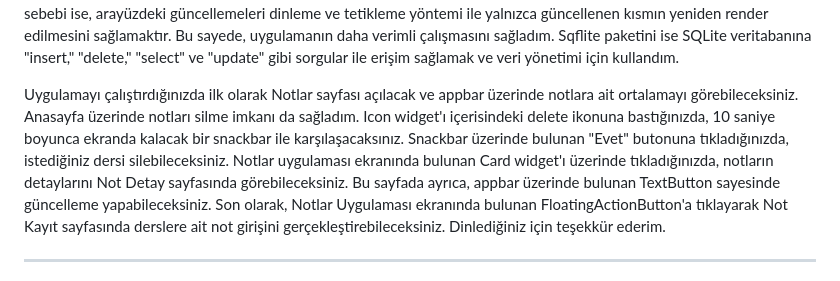
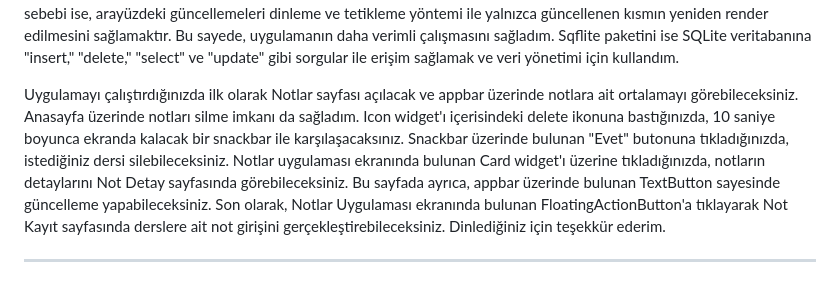
Before and after one commit to Serhatkamaci/Note-application-with-BLoC-pattern, a Markdown page: README.md, the part around the change. Drawn GitHub-style.

```diff
--- a/README.md
+++ b/README.md
@@ -1,6 +1,6 @@
 Bu çalışmada, Flutter framework'ünde Bloc mimarisini kullanarak bir not uygulaması geliştirdim. Uygulamam, "database" adlı klasörde bulunan "notuygulamasi.sqlite" veritabanına bağlıdır. Projede, pubspec.yaml dosyasına eklediğim paketler arasında "flutter_bloc," "sqflite" ve "path" paketleri bulunmaktadır. Path paketini kullanmamın nedeni, veritabanının her cihazda ortak bir dizinde bulunmasını sağlayarak dinamik bir yapı oluşturmak idi. Flutter_bloc paketini tercih etmemin sebebi ise, arayüzdeki güncellemeleri dinleme ve tetikleme yöntemi ile yalnızca güncellenen kısmın yeniden render edilmesini sağlamaktır. Bu sayede, uygulamanın daha verimli çalışmasını sağladım. Sqflite paketini ise SQLite veritabanına "insert," "delete," "select" ve "update" gibi sorgular ile erişim sağlamak ve veri yönetimi için kullandım.
 
-Uygulamayı çalıştırdığınızda ilk olarak Notlar sayfası açılacak ve appbar üzerinde notlara ait ortalamayı görebileceksiniz. Anasayfa üzerinde notları silme imkanı da sağladım. Icon widget'ı içerisindeki delete ikonuna bastığınızda, 10 saniye boyunca ekranda kalacak bir snackbar ile karşılaşacaksınız. Snackbar üzerinde bulunan "Evet" butonuna tıkladığınızda, istediğiniz dersi silebileceksiniz. Notlar uygulaması ekranında bulunan Card widget'ı üzerinde tıkladığınızda, notların detaylarını Not Detay sayfasında görebileceksiniz. Bu sayfada ayrıca, appbar üzerinde bulunan TextButton sayesinde güncelleme yapabileceksiniz. Son olarak, Notlar Uygulaması ekranında bulunan FloatingActionButton'a tıklayarak Not Kayıt sayfasında derslere ait not girişini gerçekleştirebileceksiniz. Dinlediğiniz için teşekkür ederim.
+Uygulamayı çalıştırdığınızda ilk olarak Notlar sayfası açılacak ve appbar üzerinde notlara ait ortalamayı görebileceksiniz. Anasayfa üzerinde notları silme imkanı da sağladım. Icon widget'ı içerisindeki delete ikonuna bastığınızda, 10 saniye boyunca ekranda kalacak bir snackbar ile karşılaşacaksınız. Snackbar üzerinde bulunan "Evet" butonuna tıkladığınızda, istediğiniz dersi silebileceksiniz. Notlar uygulaması ekranında bulunan Card widget'ı üzerine tıkladığınızda, notların detaylarını Not Detay sayfasında görebileceksiniz. Bu sayfada ayrıca, appbar üzerinde bulunan TextButton sayesinde güncelleme yapabileceksiniz. Son olarak, Notlar Uygulaması ekranında bulunan FloatingActionButton'a tıklayarak Not Kayıt sayfasında derslere ait not girişini gerçekleştirebileceksiniz. Dinlediğiniz için teşekkür ederim.
 
 
 --------------------------------------------------
```
